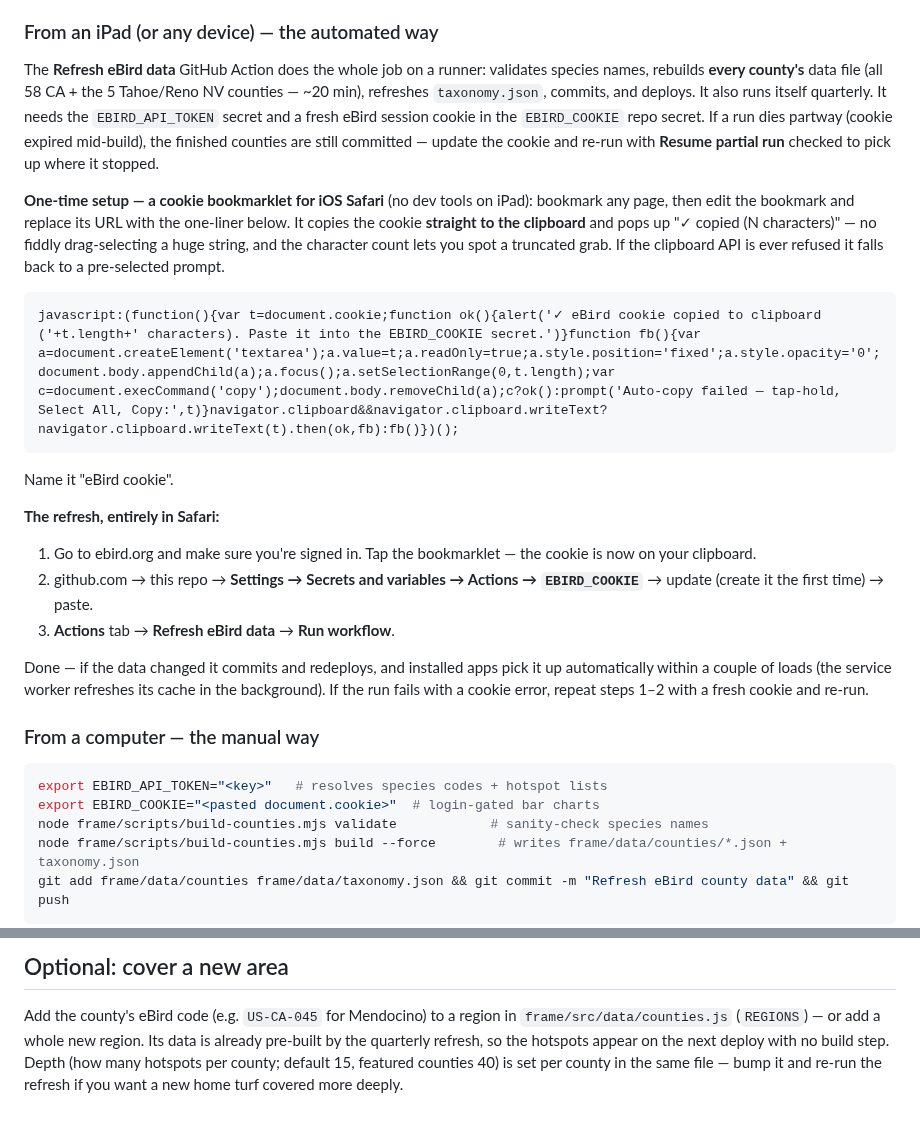
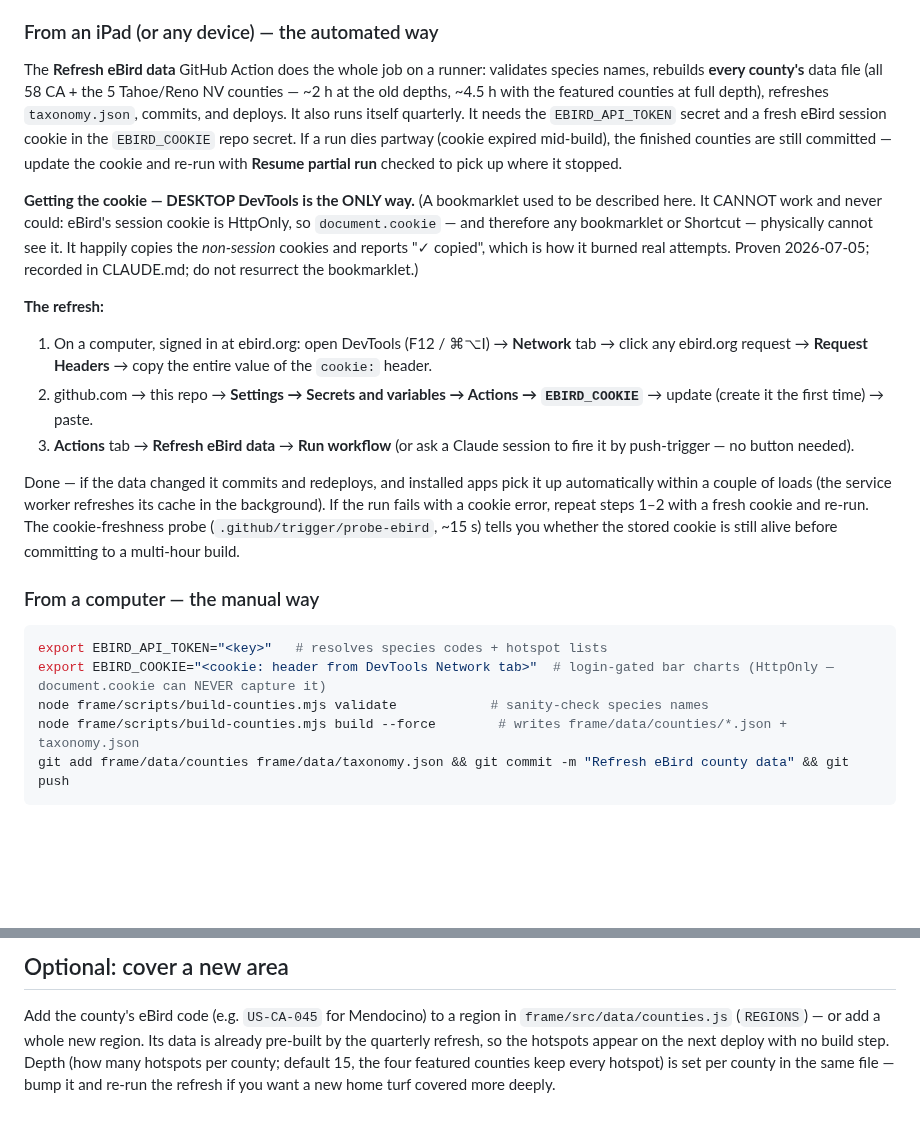
Before and after one commit to njefferson/Bird-location-scouting, a Markdown page: frame/HANDOFF.md, 2 parts joined by grey strips. Rendered like a GitHub page; blank space fills up the shorter version.

Commit message:
HANDOFF: kill the cookie bookmarklet for good — DevTools is the only way
The bookmarklet CANNOT capture the eBird session cookie (HttpOnly;
document.cookie physically can't see it — it copies the non-session
cookies and says '✓ copied', which is exactly how it burns real
attempts; proven 2026-07-05 and recorded in CLAUDE.md). A session
tonight recited the stale instructions anyway and sent Noah at it
again. The section now documents the DevTools Network-tab procedure,
points at the 15-second cookie probe, and warns future sessions off
the bookmarklet explicitly. Also corrected the stale build-time and
featured-depth numbers.

Co-Authored-By: Claude Opus 4.8 <noreply@anthropic.com>
Claude-Session: https://claude.ai/code/session_01XEufiM7xz9nPiz5b7kCmNy

````diff
--- a/frame/HANDOFF.md
+++ b/frame/HANDOFF.md
@@ -32,40 +32,40 @@ first**:
 ### From an iPad (or any device) — the automated way
 The **Refresh eBird data** GitHub Action does the whole job on a runner:
 validates species names, rebuilds **every county's** data file (all 58 CA + the
-5 Tahoe/Reno NV counties — ~20 min), refreshes `taxonomy.json`, commits, and
+5 Tahoe/Reno NV counties — ~2 h at the old depths, ~4.5 h with the featured counties at full depth), refreshes `taxonomy.json`, commits, and
 deploys. It also runs itself quarterly. It needs the `EBIRD_API_TOKEN` secret
 and a fresh eBird session cookie in the `EBIRD_COOKIE` repo secret. If a run
 dies partway (cookie expired mid-build), the finished counties are still
 committed — update the cookie and re-run with **Resume partial run** checked to
 pick up where it stopped.
 
-**One-time setup — a cookie bookmarklet for iOS Safari** (no dev tools on
-iPad): bookmark any page, then edit the bookmark and replace its URL with the
-one-liner below. It copies the cookie **straight to the clipboard** and pops
-up "✓ copied (N characters)" — no fiddly drag-selecting a huge string, and the
-character count lets you spot a truncated grab. If the clipboard API is ever
-refused it falls back to a pre-selected prompt.
-```
-javascript:(function(){var t=document.cookie;function ok(){alert('✓ eBird cookie copied to clipboard ('+t.length+' characters). Paste it into the EBIRD_COOKIE secret.')}function fb(){var a=document.createElement('textarea');a.value=t;a.readOnly=true;a.style.position='fixed';a.style.opacity='0';document.body.appendChild(a);a.focus();a.setSelectionRange(0,t.length);var c=document.execCommand('copy');document.body.removeChild(a);c?ok():prompt('Auto-copy failed — tap-hold, Select All, Copy:',t)}navigator.clipboard&&navigator.clipboard.writeText?navigator.clipboard.writeText(t).then(ok,fb):fb()})();
-```
-Name it "eBird cookie".
+**Getting the cookie — DESKTOP DevTools is the ONLY way.** (A bookmarklet used
+to be described here. It CANNOT work and never could: eBird's session cookie is
+HttpOnly, so `document.cookie` — and therefore any bookmarklet or Shortcut —
+physically cannot see it. It happily copies the *non-session* cookies and
+reports "✓ copied", which is how it burned real attempts. Proven 2026-07-05;
+recorded in CLAUDE.md; do not resurrect the bookmarklet.)
 
-**The refresh, entirely in Safari:**
-1. Go to ebird.org and make sure you're signed in. Tap the bookmarklet —
-   the cookie is now on your clipboard.
+**The refresh:**
+1. On a computer, signed in at ebird.org: open DevTools (F12 / ⌘⌥I) →
+   **Network** tab → click any ebird.org request → **Request Headers** → copy
+   the entire value of the `cookie:` header.
 2. github.com → this repo → **Settings → Secrets and variables → Actions →
    `EBIRD_COOKIE`** → update (create it the first time) → paste.
-3. **Actions** tab → **Refresh eBird data** → **Run workflow**.
+3. **Actions** tab → **Refresh eBird data** → **Run workflow** (or ask a
+   Claude session to fire it by push-trigger — no button needed).
 
 Done — if the data changed it commits and redeploys, and installed apps pick
 it up automatically within a couple of loads (the service worker refreshes its
 cache in the background). If the run fails with a cookie error, repeat steps
-1–2 with a fresh cookie and re-run.
+1–2 with a fresh cookie and re-run. The cookie-freshness probe
+(`.github/trigger/probe-ebird`, ~15 s) tells you whether the stored cookie is
+still alive before committing to a multi-hour build.
 
 ### From a computer — the manual way
 ```bash
 export EBIRD_API_TOKEN="<key>"   # resolves species codes + hotspot lists
-export EBIRD_COOKIE="<pasted document.cookie>"  # login-gated bar charts
+export EBIRD_COOKIE="<cookie: header from DevTools Network tab>"  # login-gated bar charts (HttpOnly — document.cookie can NEVER capture it)
 node frame/scripts/build-counties.mjs validate            # sanity-check species names
 node frame/scripts/build-counties.mjs build --force        # writes frame/data/counties/*.json + taxonomy.json
 git add frame/data/counties frame/data/taxonomy.json && git commit -m "Refresh eBird county data" && git push
@@ -92,6 +92,6 @@ from `frame/src/data/changelog.js`).
 Add the county's eBird code (e.g. `US-CA-045` for Mendocino) to a region in
 `frame/src/data/counties.js` (`REGIONS`) — or add a whole new region. Its data
 is already pre-built by the quarterly refresh, so the hotspots appear on the
-next deploy with no build step. Depth (how many hotspots per county; default 15,
-featured counties 40) is set per county in the same file — bump it and re-run
+next deploy with no build step. Depth (how many hotspots per county; default 15, the four
+featured counties keep every hotspot) is set per county in the same file — bump it and re-run
 the refresh if you want a new home turf covered more deeply.
````
